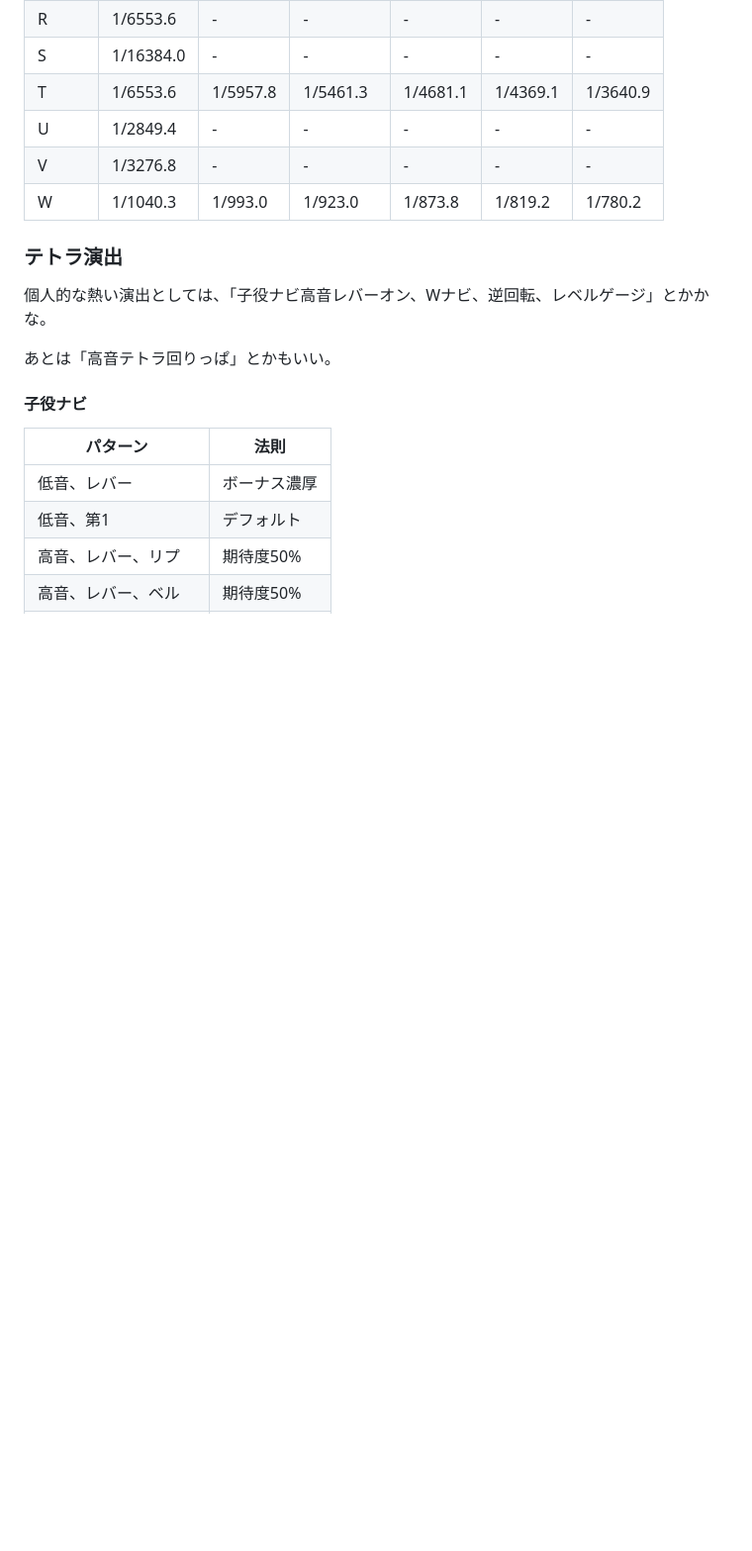
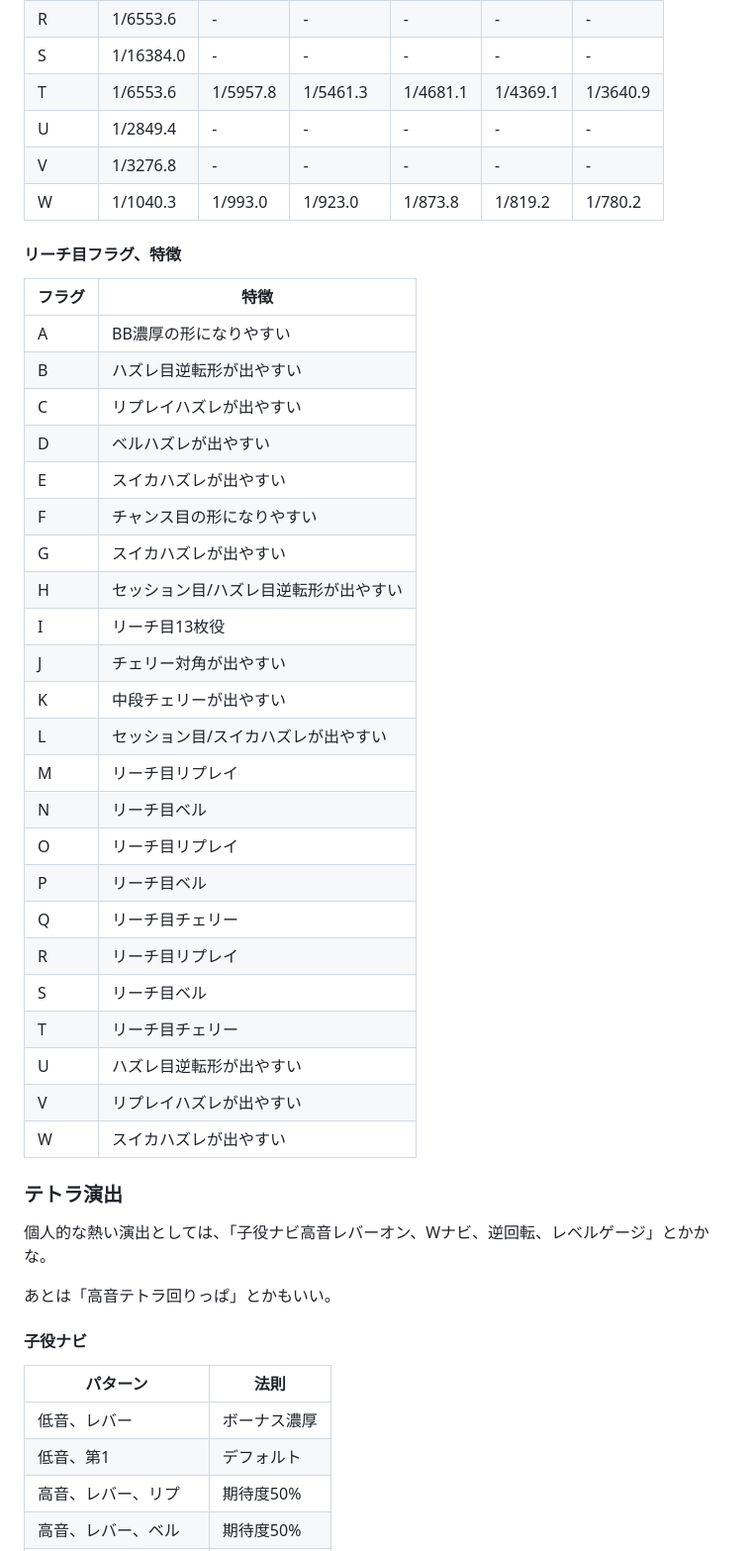
Before and after one commit to ittokunvim/doc, a Markdown page: slot/hyper-rush/index.md, the part around the change. Shown at 99% size. Rendered like a GitHub page; blank space fills up the shorter version.

Commit message:
fix: :memo: Updated slot/hyper-rush

```diff
--- a/slot/hyper-rush/index.md
+++ b/slot/hyper-rush/index.md
@@ -193,6 +193,34 @@ REGだった場合、直揃えしやすい。
 | V      | 1/3276.8  | -         | -         | -         | -         | -         |
 | W      | 1/1040.3  | 1/993.0   | 1/923.0   | 1/873.8   | 1/819.2   | 1/780.2   |
 
+#### リーチ目フラグ、特徴
+
+| フラグ | 特徴                                  |
+| ------ | ------------------------------------- |
+| A      | BB濃厚の形になりやすい                |
+| B      | ハズレ目逆転形が出やすい              |
+| C      | リプレイハズレが出やすい              |
+| D      | ベルハズレが出やすい                  |
+| E      | スイカハズレが出やすい                |
+| F      | チャンス目の形になりやすい            |
+| G      | スイカハズレが出やすい                |
+| H      | セッション目/ハズレ目逆転形が出やすい |
+| I      | リーチ目13枚役                        |
+| J      | チェリー対角が出やすい                |
+| K      | 中段チェリーが出やすい                |
+| L      | セッション目/スイカハズレが出やすい   |
+| M      | リーチ目リプレイ                      |
+| N      | リーチ目ベル                          |
+| O      | リーチ目リプレイ                      |
+| P      | リーチ目ベル                          |
+| Q      | リーチ目チェリー                      |
+| R      | リーチ目リプレイ                      |
+| S      | リーチ目ベル                          |
+| T      | リーチ目チェリー                      |
+| U      | ハズレ目逆転形が出やすい              |
+| V      | リプレイハズレが出やすい              |
+| W      | スイカハズレが出やすい                |
+
 ### テトラ演出
 
 個人的な熱い演出としては、「子役ナビ高音レバーオン、Wナビ、逆回転、レベルゲージ」とかかな。
```
